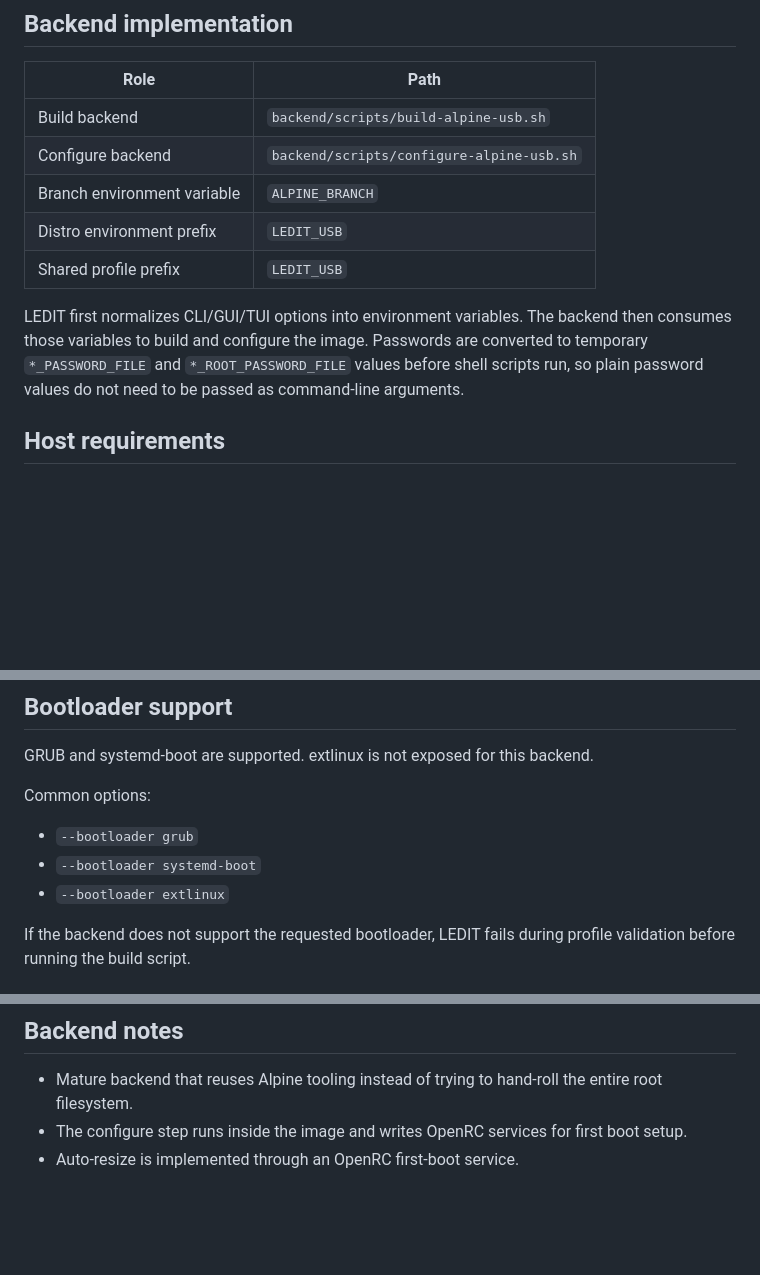
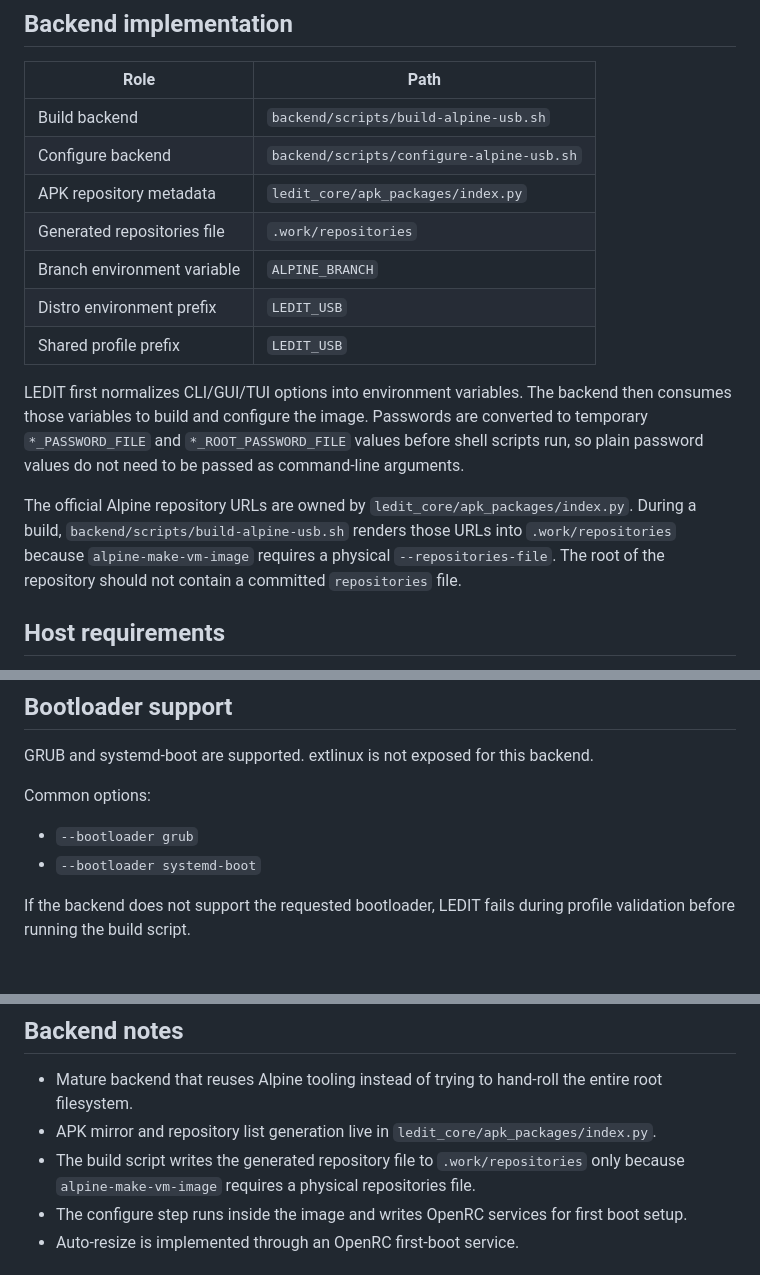
Before and after one commit to pabloflores465/alpine-usb-installer, a Markdown page: docs/distros/alpine.md, 3 parts joined by grey strips. GitHub-like rendering; blank space fills up the shorter version.

Commit message:
docs: update Alpine repository file notes

```diff
--- a/docs/distros/alpine.md
+++ b/docs/distros/alpine.md
@@ -33,11 +33,15 @@ Defaults:
 | --- | --- |
 | Build backend | `backend/scripts/build-alpine-usb.sh` |
 | Configure backend | `backend/scripts/configure-alpine-usb.sh` |
+| APK repository metadata | `ledit_core/apk_packages/index.py` |
+| Generated repositories file | `.work/repositories` |
 | Branch environment variable | `ALPINE_BRANCH` |
 | Distro environment prefix | `LEDIT_USB` |
 | Shared profile prefix | `LEDIT_USB` |
 
 LEDIT first normalizes CLI/GUI/TUI options into environment variables. The backend then consumes those variables to build and configure the image. Passwords are converted to temporary `*_PASSWORD_FILE` and `*_ROOT_PASSWORD_FILE` values before shell scripts run, so plain password values do not need to be passed as command-line arguments.
+
+The official Alpine repository URLs are owned by `ledit_core/apk_packages/index.py`. During a build, `backend/scripts/build-alpine-usb.sh` renders those URLs into `.work/repositories` because `alpine-make-vm-image` requires a physical `--repositories-file`. The root of the repository should not contain a committed `repositories` file.
 
 ## Host requirements
 
@@ -109,7 +113,6 @@ Common options:
 
 - `--bootloader grub`
 - `--bootloader systemd-boot`
-- `--bootloader extlinux`
 
 If the backend does not support the requested bootloader, LEDIT fails during profile validation before running the build script.
 
@@ -157,6 +159,8 @@ LEDIT_USB_DRY_RUN=1
 ## Backend notes
 
 - Mature backend that reuses Alpine tooling instead of trying to hand-roll the entire root filesystem.
+- APK mirror and repository list generation live in `ledit_core/apk_packages/index.py`.
+- The build script writes the generated repository file to `.work/repositories` only because `alpine-make-vm-image` requires a physical repositories file.
 - The configure step runs inside the image and writes OpenRC services for first boot setup.
 - Auto-resize is implemented through an OpenRC first-boot service.
 
```
Also changed, not shown: other parts of docs/distros/alpine.md (+0 -1 lines).
